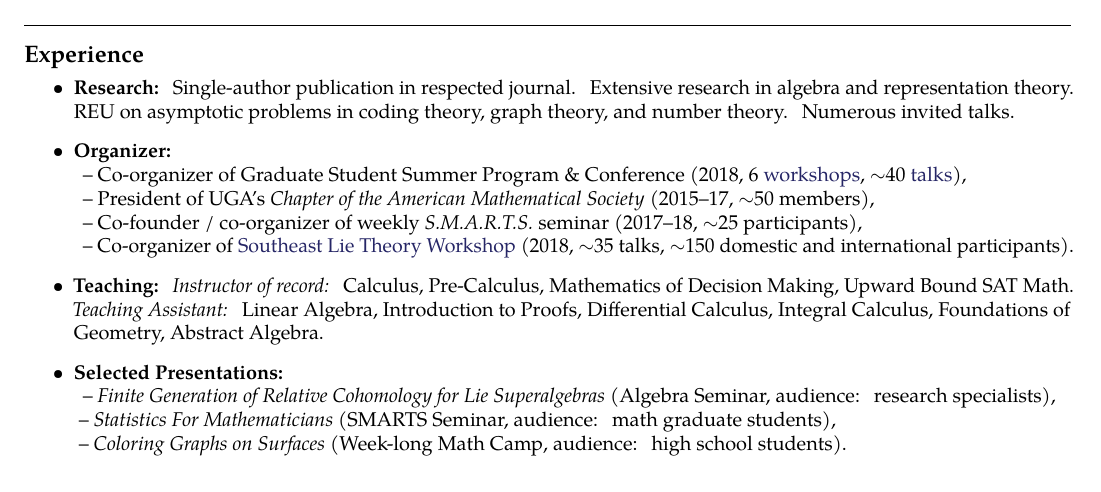
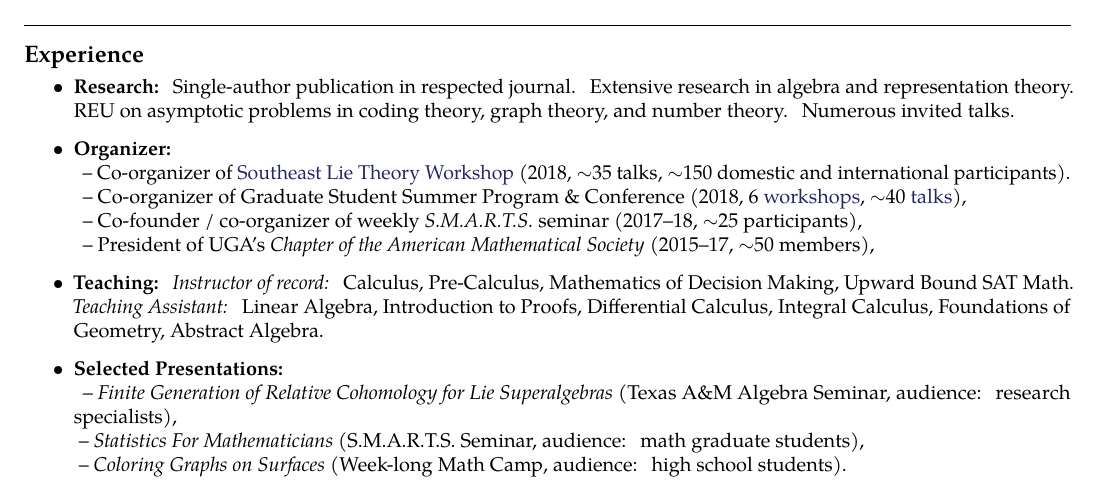
Before and after one commit to andrewmaurer/Resume, a LaTeX CV (resume.tex): part of the page, cut so that both start at the same text. Compiled offline with pdfLaTeX.

Commit message:
reverse chronological organizer

```diff
--- a/resume.tex
+++ b/resume.tex
@@ -145,15 +145,15 @@ pdfkeywords={job-application, data-science, mathematics}
   %Senior project on inverse Galois theory. Independent project on tropical Grassmannians.
   %Extensive experience explaining research-level mathematics to varying levels of audience.
 \item \textbf{Organizer:}
+  \\ \null \hspace{0.2em} -- Co-organizer of \href{https://www.math.lsu.edu/~pramod/selie/10/}{Southeast Lie Theory Workshop} (2018, $\sim$35 talks, $\sim$150 domestic and international participants).
   \\ \null \hspace{0.2em} -- Co-organizer of Graduate Student Summer Program \& Conference (2018, 6 \href{https://research.franklin.uga.edu/agant/professional-development-summer-2018}{workshops}, $\sim$40 \href{https://research.franklin.uga.edu/agant/mock-ams-conference-2018}{talks}),
+  \\ \null \hspace{0.2em} -- Co-founder / co-organizer of weekly \emph{S.M.A.R.T.S.} seminar (2017--18, $\sim$25 participants),
   \\ \null \hspace{0.2em} -- President of UGA's \emph{Chapter of the American Mathematical Society} (2015--17, $\sim$50 members),
-  \\ \null \hspace{0.2em} -- Co-founder / co-organizer of weekly \emph{S.M.A.R.T.S.} seminar (2017--18, $\sim$25 participants),
-  \\ \null \hspace{0.2em} -- Co-organizer of \href{https://www.math.lsu.edu/~pramod/selie/10/}{Southeast Lie Theory Workshop} (2018, $\sim$35 talks, $\sim$150 domestic and international participants).
 \item \textbf{Teaching:} \emph{Instructor of record:} Calculus, Pre-Calculus, Mathematics of Decision Making, Upward Bound SAT Math. \emph{Teaching Assistant:} Linear Algebra, Introduction to Proofs, Differential Calculus, Integral Calculus, Foundations of Geometry, Abstract Algebra.
 %\item \textbf{Logistic Assistance:} Tuesday algebraic geometry seminar (2014), Graduate student visitation day (2015, 2016, 2018), Summer workshop in Algebraic Geometry (2016), Topological Aspects of Algebra and Arithmetic Geometry (2016).
 \item \textbf{Selected Presentations:}
-  \\ \null \hspace{0.2em}  -- \emph{Finite Generation of Relative Cohomology for Lie Superalgebras} (Algebra Seminar, audience: research specialists),
-  \\ \null \hspace{0em} -- \emph{Statistics For Mathematicians} (SMARTS Seminar, audience: math graduate students),
+  \\ \null \hspace{0.2em}  -- \emph{Finite Generation of Relative Cohomology for Lie Superalgebras} (Texas A\&M Algebra Seminar, audience: research specialists),
+  \\ \null \hspace{0em} -- \emph{Statistics For Mathematicians} (S.M.A.R.T.S. Seminar, audience: math graduate students),
   \\ \null \hspace{0em} -- \emph{Coloring Graphs on Surfaces} (Week-long Math Camp, audience: high school students).
 
   %Many presentations on mathematical disciplines such as cryptography, coding theory, theory of computation, support varieties for Lie superalgebras, and geometric complexity theory. Professional website building in Wordpress, building presentations in Beamer. Panelist for workshop on advice to graduate school hopefuls.
```
Also changed, not shown: resume.pdf.
